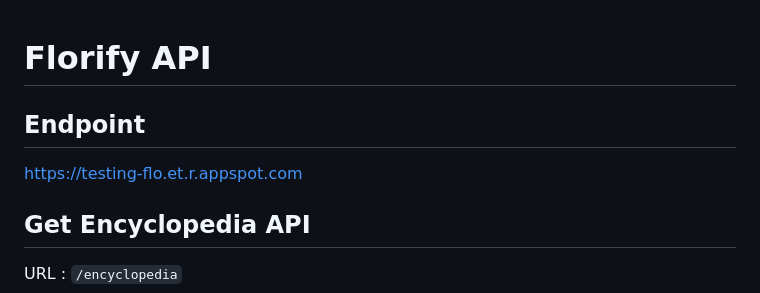
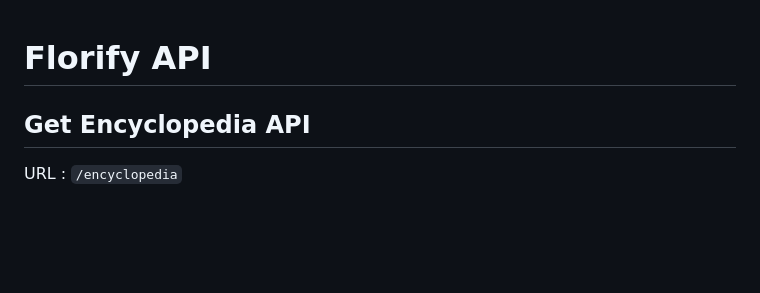
Before and after one commit to ProjectFlorify/CC_Florify, a Markdown page: docs/features.md, the part around the change. Rendered like a GitHub page; blank space fills up the shorter version.

```diff
--- a/docs/features.md
+++ b/docs/features.md
@@ -1,7 +1,4 @@
 # Florify API
-
-## Endpoint
-https://testing-flo.et.r.appspot.com
 
 ## Get Encyclopedia API
 
```
